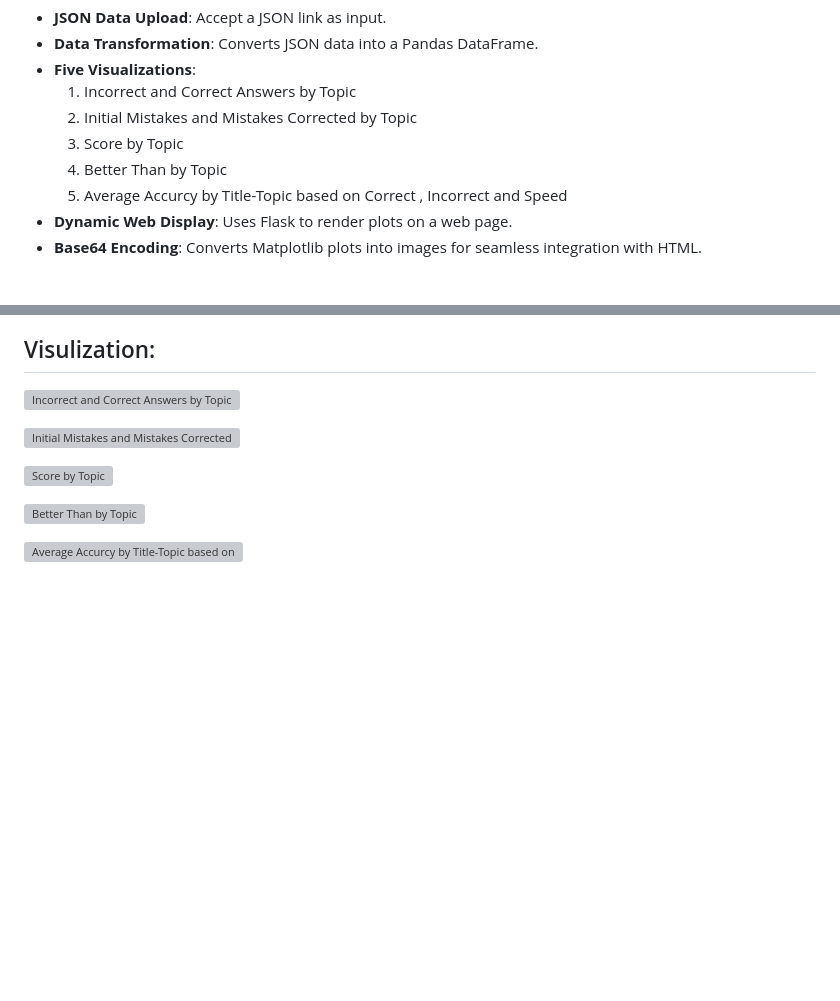
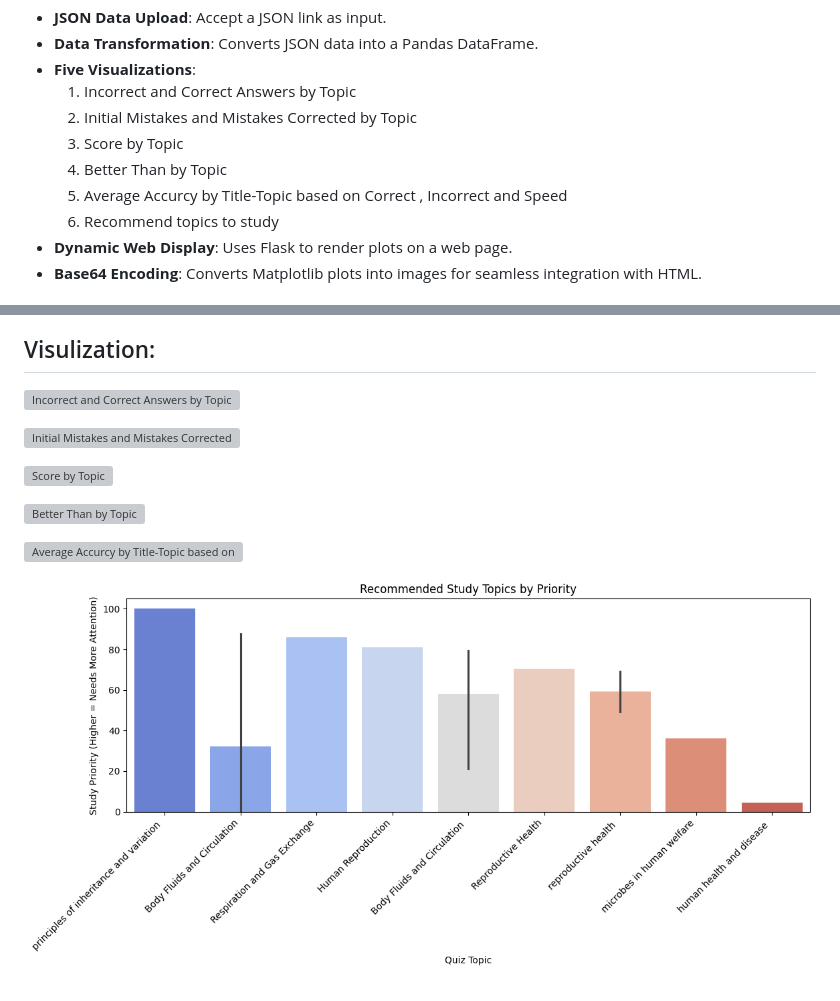
Before and after one commit to vinu0404/MarksAnalyzer_TestLine, a Markdown page: README.md, 2 parts joined by grey strips. Rendered like a GitHub page; pictures changed too: images/6.png (added); blank space fills up the shorter version; grey boxes are pictures that could not be loaded.

```diff
--- a/README.md
+++ b/README.md
@@ -12,6 +12,7 @@ This Flask application allows users to upload a JSON link, process the data into
   3. Score by Topic
   4. Better Than by Topic
   5. Average Accurcy by Title-Topic based on Correct ,  Incorrect and Speed
+  6. Recommend topics to study
 - **Dynamic Web Display**: Uses Flask to render plots on a web page.
 - **Base64 Encoding**: Converts Matplotlib plots into images for seamless integration with HTML.
 
@@ -42,3 +43,5 @@ This Flask application allows users to upload a JSON link, process the data into
 ![Better Than by Topic](images\4.png)
 
 ![Average Accurcy by Title-Topic based on Correct ,  Incorrect and Speed ](images\5.png)
+
+![Recommend topics to study](images/6.png)
```
Also changed, not shown: 1 other file.
